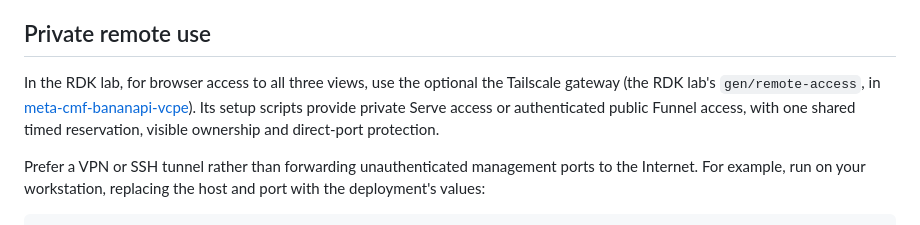
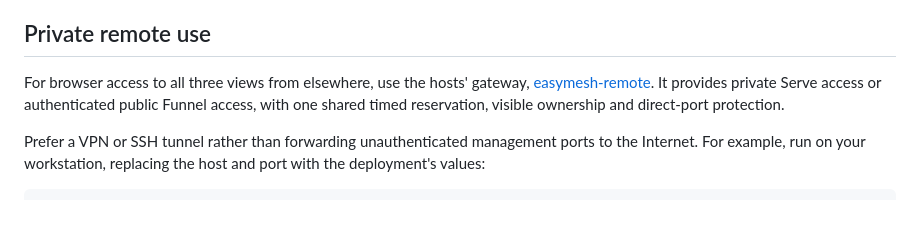
Before and after one commit to boardfarmdevs/easymesh-optimizer, a Markdown page: docs/reference/room-access.md, the part around the change. GitHub-like rendering.

Commit message:
Room access: remote use through the hosts' gateway, easymesh-remote (the RDK lab's old copy is gone)

```diff
--- a/docs/reference/room-access.md
+++ b/docs/reference/room-access.md
@@ -21,8 +21,8 @@ and SSE at the same origin. LXD proxy devices persist across VM restarts.
 
 ## Private remote use
 
-In the RDK lab, for browser access to all three views, use the optional
-the Tailscale gateway (the RDK lab's `gen/remote-access`, in [meta-cmf-bananapi-vcpe](https://vcpe.dev/meta-cmf-bananapi-vcpe/)). Its setup scripts provide private Serve access or authenticated public
+For browser access to all three views from elsewhere, use the hosts' gateway,
+[easymesh-remote](https://vcpe.dev/easymesh-remote/). It provides private Serve access or authenticated public
 Funnel access, with one shared timed reservation, visible ownership and
 direct-port protection.
 
```
